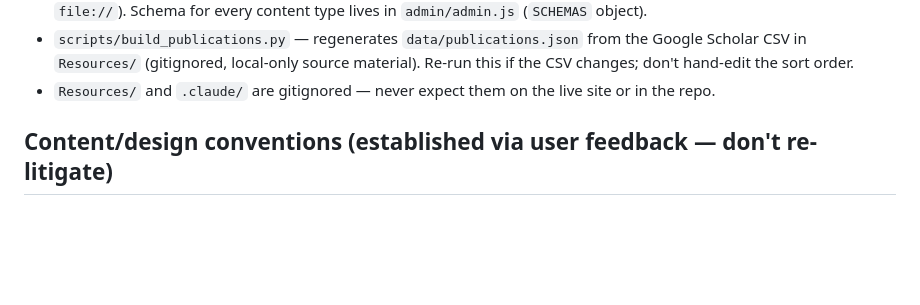
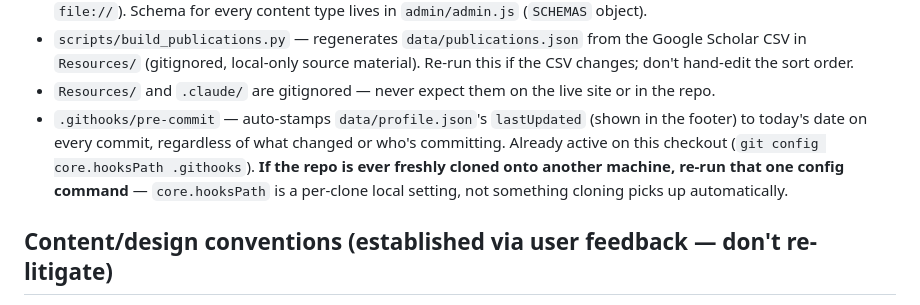
Before and after one commit to farukuzzamanfaruk/farukuzzamanfaruk.github.io, a Markdown page: CLAUDE.md, the part around the change. Drawn GitHub-style; blank space fills up the shorter version.

```diff
--- a/CLAUDE.md
+++ b/CLAUDE.md
@@ -28,6 +28,13 @@ Content lives in `data/*.json`, fetched at runtime and rendered by
   sort order.
 - `Resources/` and `.claude/` are gitignored — never expect them on the
   live site or in the repo.
+- `.githooks/pre-commit` — auto-stamps `data/profile.json`'s
+  `lastUpdated` (shown in the footer) to today's date on every commit,
+  regardless of what changed or who's committing. Already active on this
+  checkout (`git config core.hooksPath .githooks`). **If the repo is ever
+  freshly cloned onto another machine, re-run that one config command** —
+  `core.hooksPath` is a per-clone local setting, not something cloning
+  picks up automatically.
 
 ## Content/design conventions (established via user feedback — don't re-litigate)
 
```
Also changed, not shown: docs/PROGRESS_LOG.md (+15 -0 lines).
